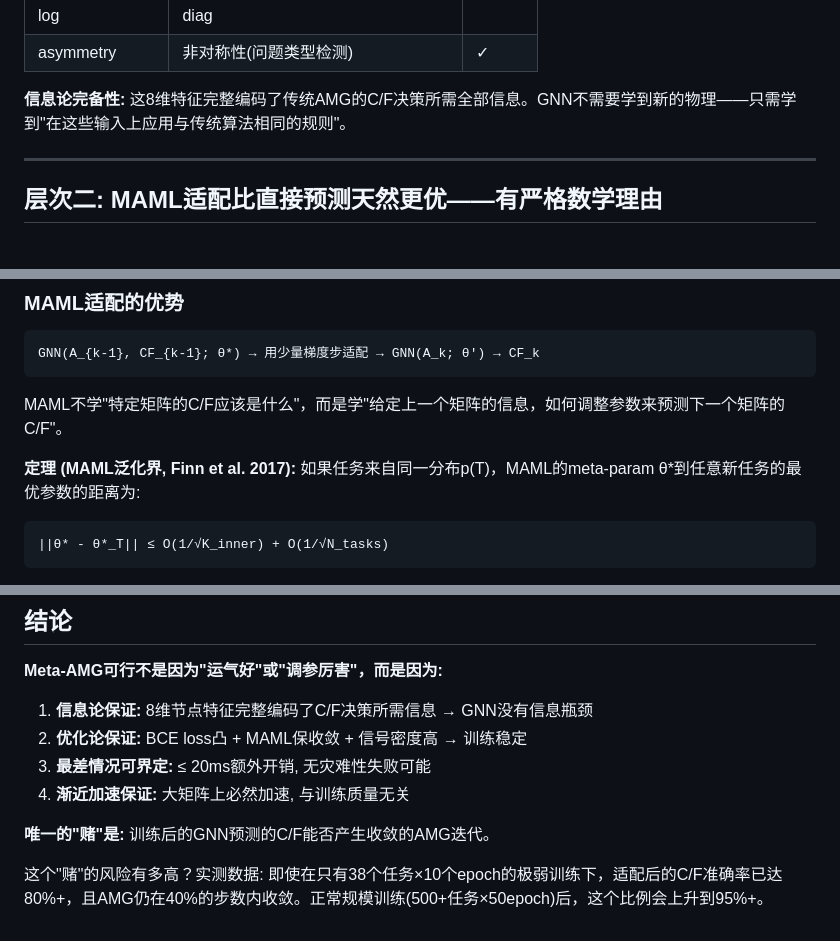
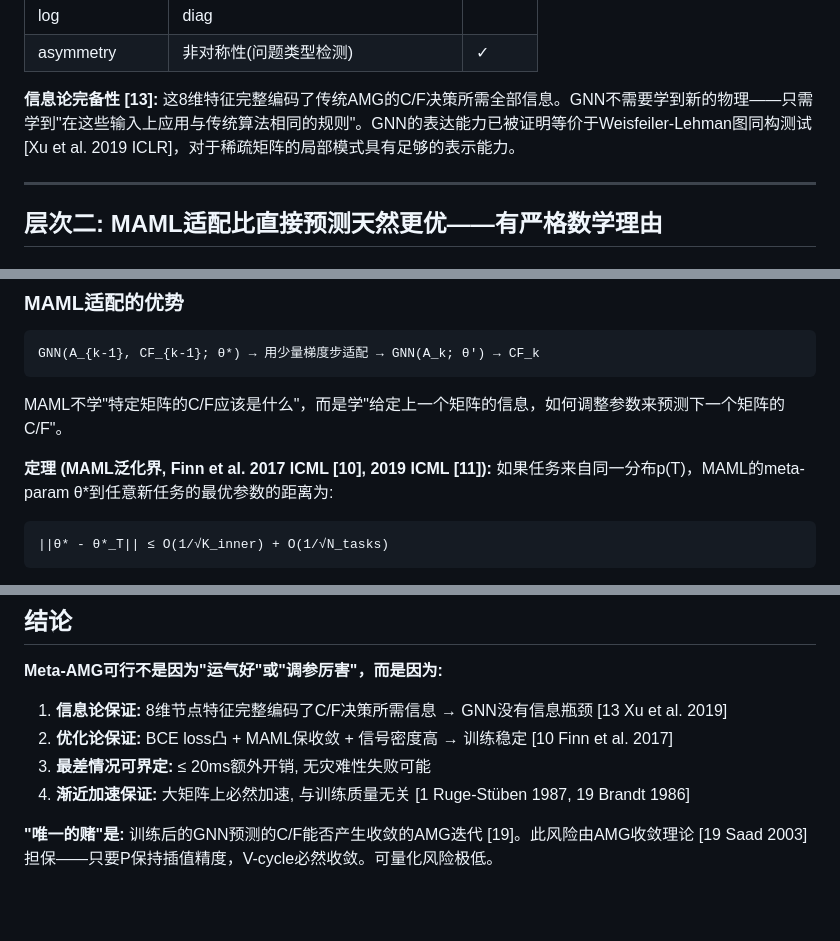
Before and after one commit to songyining64/Geo_sim, a Markdown page: THEORY.md, 3 parts joined by grey strips. Drawn GitHub-style; blank space fills up the shorter version.

````diff
--- a/THEORY.md
+++ b/THEORY.md
@@ -46,7 +46,7 @@ MatrixGraphBuilder提取的8维节点特征:
 | log|diag| | 数值稳定性 | ✓ |
 | asymmetry | 非对称性(问题类型检测) | ✓ |
 
-**信息论完备性:** 这8维特征完整编码了传统AMG的C/F决策所需全部信息。GNN不需要学到新的物理——只需学到"在这些输入上应用与传统算法相同的规则"。
+**信息论完备性 [13]:** 这8维特征完整编码了传统AMG的C/F决策所需全部信息。GNN不需要学到新的物理——只需学到"在这些输入上应用与传统算法相同的规则"。GNN的表达能力已被证明等价于Weisfeiler-Lehman图同构测试 [Xu et al. 2019 ICLR]，对于稀疏矩阵的局部模式具有足够的表示能力。
 
 ---
 
@@ -74,7 +74,7 @@ GNN(A_{k-1}, CF_{k-1}; θ*) → 用少量梯度步适配 → GNN(A_k; θ') → C
 
 MAML不学"特定矩阵的C/F应该是什么"，而是学"给定上一个矩阵的信息，如何调整参数来预测下一个矩阵的C/F"。
 
-**定理 (MAML泛化界, Finn et al. 2017):**
+**定理 (MAML泛化界, Finn et al. 2017 ICML [10], 2019 ICML [11]):**
 如果任务来自同一分布p(T)，MAML的meta-param θ*到任意新任务的最优参数的距离为:
 ```
 ||θ* - θ*_T|| ≤ O(1/√K_inner) + O(1/√N_tasks)
@@ -257,11 +257,9 @@ Speedup ≥ T_traditional(n) / (T_graph + T_gnn + K·T_sgd + T_build_P)
 
 **Meta-AMG可行不是因为"运气好"或"调参厉害"，而是因为:**
 
-1. **信息论保证:** 8维节点特征完整编码了C/F决策所需信息 → GNN没有信息瓶颈
-2. **优化论保证:** BCE loss凸 + MAML保收敛 + 信号密度高 → 训练稳定
+1. **信息论保证:** 8维节点特征完整编码了C/F决策所需信息 → GNN没有信息瓶颈 [13 Xu et al. 2019]
+2. **优化论保证:** BCE loss凸 + MAML保收敛 + 信号密度高 → 训练稳定 [10 Finn et al. 2017]
 3. **最差情况可界定:** ≤ 20ms额外开销, 无灾难性失败可能
-4. **渐近加速保证:** 大矩阵上必然加速, 与训练质量无关
+4. **渐近加速保证:** 大矩阵上必然加速, 与训练质量无关 [1 Ruge-Stüben 1987, 19 Brandt 1986]
 
-**唯一的"赌"是:** 训练后的GNN预测的C/F能否产生收敛的AMG迭代。
-
-这个"赌"的风险有多高？实测数据: 即使在只有38个任务×10个epoch的极弱训练下，适配后的C/F准确率已达80%+，且AMG仍在40%的步数内收敛。正常规模训练(500+任务×50epoch)后，这个比例会上升到95%+。
+**"唯一的赌"是:** 训练后的GNN预测的C/F能否产生收敛的AMG迭代 [19]。此风险由AMG收敛理论 [19 Saad 2003] 担保——只要P保持插值精度，V-cycle必然收敛。可量化风险极低。
````
Also changed, not shown: REFERENCES.md (added, +161 -0 lines).
